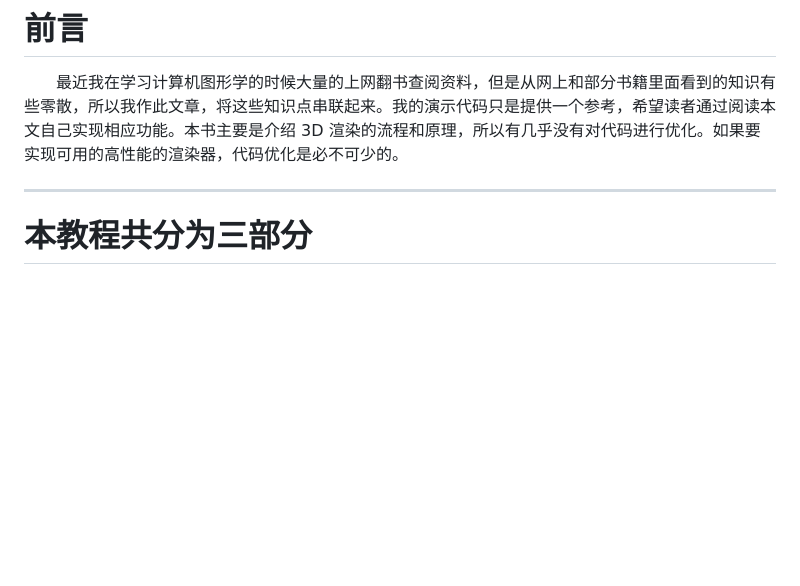
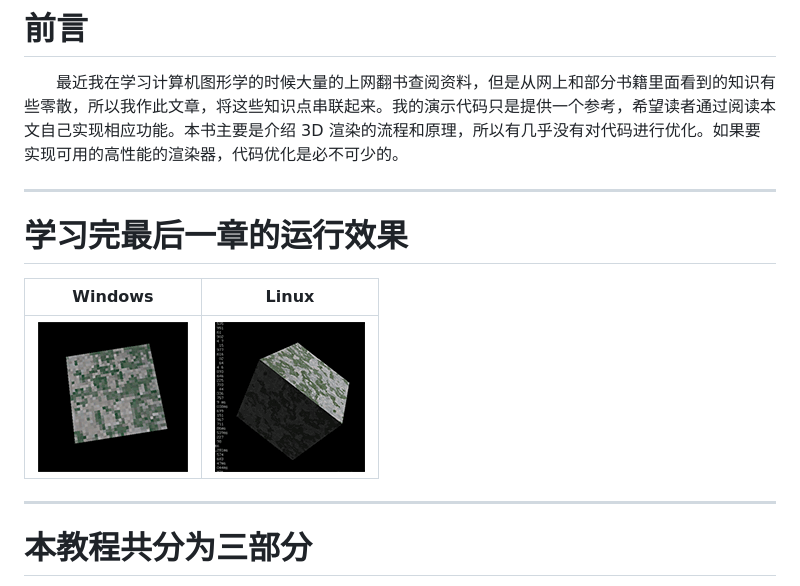
Before and after one commit to yangzhenzhuozz/Renderer, a Markdown page: README.md, the part around the change. Rendered like a GitHub page; pictures changed too: a.gif (added), b.gif (added); blank space fills up the shorter version.

Commit message:
Signed-off-by: john <775697360@qq.com>

```diff
--- a/README.md
+++ b/README.md
@@ -1,5 +1,11 @@
 # 前言
 &emsp;&emsp;最近我在学习计算机图形学的时候大量的上网翻书查阅资料，但是从网上和部分书籍里面看到的知识有些零散，所以我作此文章，将这些知识点串联起来。我的演示代码只是提供一个参考，希望读者通过阅读本文自己实现相应功能。本书主要是介绍 3D 渲染的流程和原理，所以有几乎没有对代码进行优化。如果要实现可用的高性能的渲染器，代码优化是必不可少的。
+
+---
+# 学习完最后一章的运行效果
+| Windows             | Linux             |
+|---------------------|-------------------|
+| ![Windows](./a.gif) | ![Linux](./b.gif) |
 
 ---
 # 本教程共分为三部分
```
